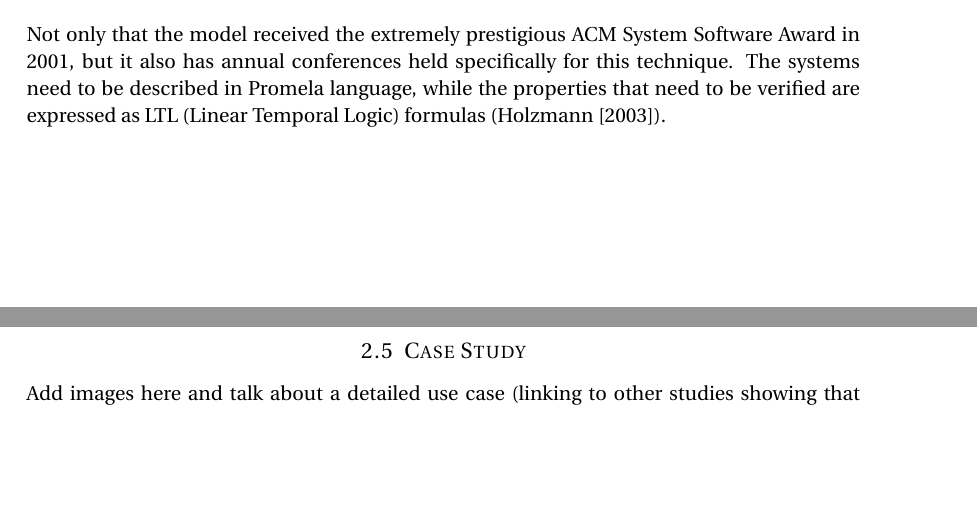
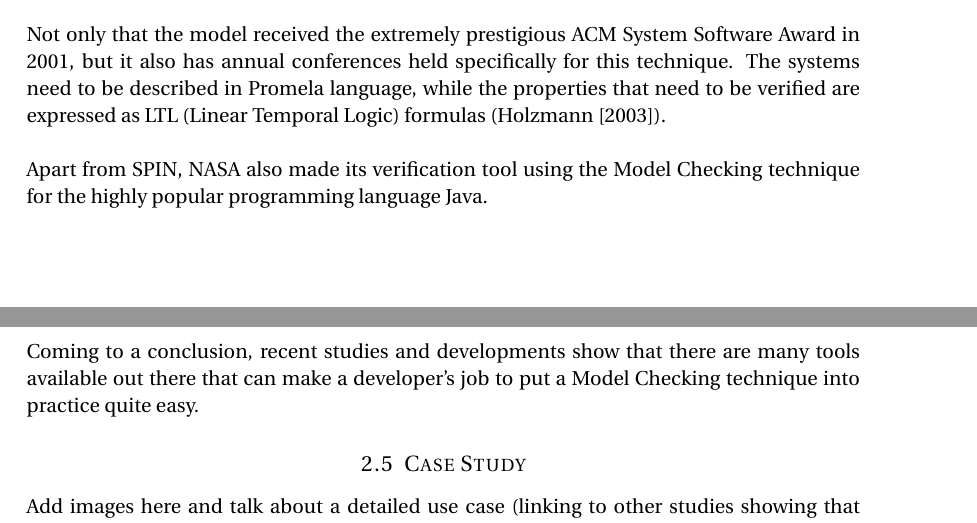
Before and after one commit to nclandrei/L4-Coursework, a LaTeX document (SCS/report.tex): two parts of pages 5 and 6 of 7, joined at a grey line, cut so that both start at the same text, the shorter picture padded with empty space. Compiled offline with pdfLaTeX.

Commit message:
finished available tools section

```diff
--- a/SCS/report.tex
+++ b/SCS/report.tex
@@ -168,7 +168,13 @@ Such an example is the above-mentioned SPIN.
     \caption{SPIN Model Checking}
 \end{figure}
 
-Not only that the model received the extremely prestigious ACM System Software Award in 2001, but it also has annual conferences held specifically for this technique. The systems need to be described in Promela language, while the properties that need to be verified are expressed as LTL (Linear Temporal Logic) formulas (\citet{spin}).
+Not only that the model received the extremely prestigious ACM System Software Award in 2001, but it also has annual conferences held specifically for this technique. The systems need to be described in Promela language, while the properties that need to be verified are expressed as LTL (Linear Temporal Logic) formulas (\citet{spin}). \\
+
+\par
+Apart from SPIN, NASA also made its verification tool using the Model Checking technique for the highly popular programming language Java. \\
+
+\par
+Coming to a conclusion, recent studies and developments show that there are many tools available out there that can make a developer's job to put a Model Checking technique into practice quite easy.
 
 %------------------------------------------------
 
```
Also changed, not shown: SCS/report.pdf.
